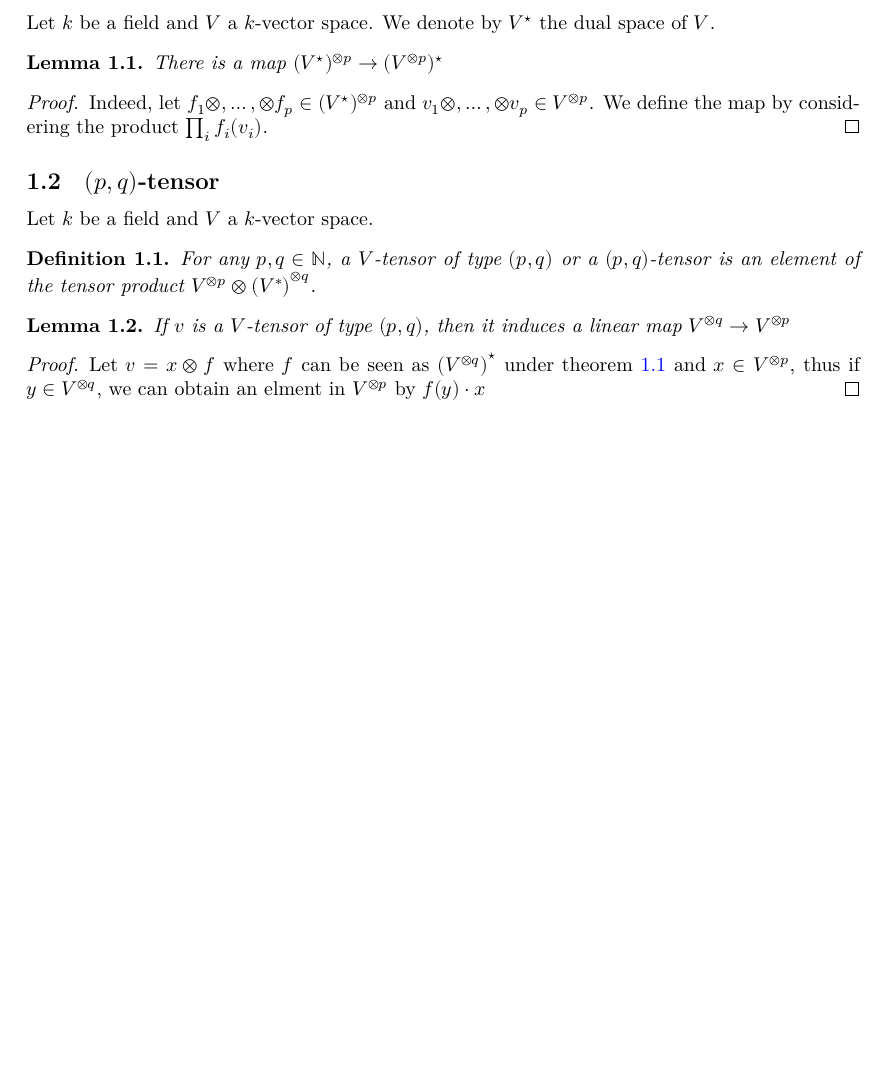
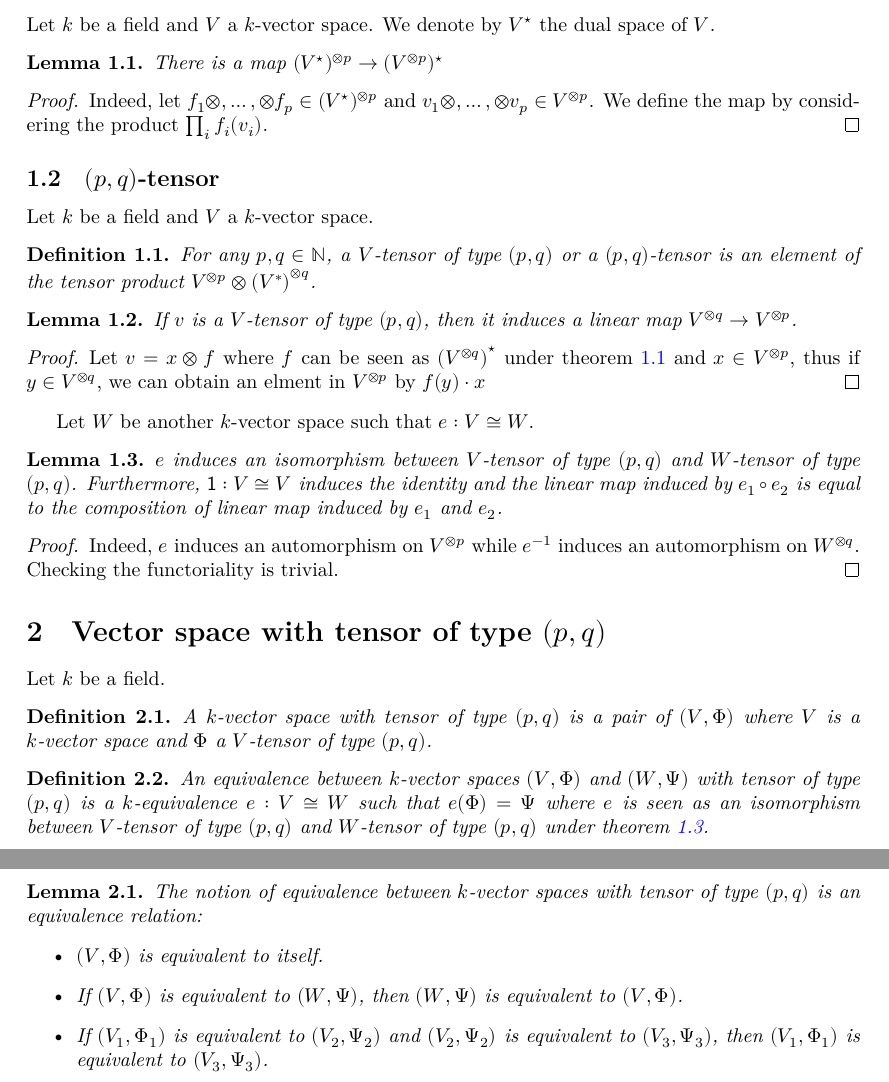
Before and after one commit to Whysoserioushah/BrauerGroup_new, a LaTeX document (blueprint/src/print.tex, which reads blueprint/src/content/galois_descent.tex): part of the page before the commit and two parts of pages 1 and 2 of 2 after it, the two joined at a grey line, cut so that both start at the same text, the shorter picture padded with empty space. Compiled offline with XeLaTeX.

Commit message:
a bit more stuff

```diff
--- a/blueprint/src/content/galois_descent.tex
+++ b/blueprint/src/content/galois_descent.tex
@@ -24,13 +24,52 @@ Let $k$ be a field and $V$ a $k$-vector space.
 
 
 \begin{lemma}
-  If $v$ is a $V$-tensor of type $(p,q)$, then it induces a linear map $V^{\otimes q}\to V^{\otimes p}$
+  If $v$ is a $V$-tensor of type $(p,q)$, then it induces a linear map $V^{\otimes q}\to V^{\otimes p}$.
+  \leanok%
+  \lean{TensorOfType.toHom}
 \end{lemma}
 \begin{proof}
   Let $v = x \otimes f$ where $f$ can be seen as ${(V^{\otimes q})}^{\star}$ under
   \cref{lem:dual-tensor-power} and $x \in V^{\otimes p}$, thus if $y \in V^{\otimes q}$, we can obtain an elment in $V^{\otimes p}$ by $f(y)\cdot x$
 \end{proof}
 
+Let $W$ be another $k$-vector space such that $e : V \cong W$.
+
+\begin{lemma}\label{lem:tensor-of-type-congr}
+  $e$ induces an isomorphism between $V$-tensor of type $(p,q)$ and $W$-tensor of type $(p, q)$. Furthermore, $\mathsf{1} : V \cong V$ induces the identity and the linear map induced by $e_{1}\circ e_{2}$ is equal to the composition of linear map induced by $e_{1}$ and $e_{2}$.
+  \leanok%
+  \lean{TensorOfType.congr}
+\end{lemma}
+\begin{proof}
+  Indeed, $e$ induces an automorphism on $V^{\otimes p}$ while $e^{-1}$ induces an automorphism on $W^{\otimes q}$. Checking the functoriality is trivial.
+\end{proof}
+
+\section{Vector space with tensor of type $(p,q)$}
+
+Let $k$ be a field.
+
+\begin{definition}
+  A $k$-vector space with tensor of type $(p, q)$ is a pair of $(V, \Phi)$ where $V$ is a $k$-vector space and $\Phi$ a $V$-tensor of type $(p, q)$.
+  \leanok%
+  \lean{VectorSpaceWithTensorOfType}
+\end{definition}
+
+\begin{definition}
+  An equivalence between $k$-vector spaces $(V, \Phi)$ and $(W, \Psi)$ with tensor of type $(p, q)$ is a $k$-equivalence $e : V \cong W$ such that $e(\Phi) = \Psi$ where $e$ is seen as an isomorphism between $V$-tensor of type $(p, q)$ and $W$-tensor of type $(p, q)$ under \cref{lem:tensor-of-type-congr}.
+  \leanok%
+\end{definition}
+
+\begin{lemma}
+  The notion of equivalence between $k$-vector spaces with tensor of type $(p, q)$ is an equivalence relation:
+  \begin{itemize}
+    \item $(V, \Phi)$ is equivalent to itself.
+    \item If $(V, \Phi)$ is equivalent to $(W, \Psi)$, then $(W, \Psi)$ is equivalent to $(V, \Phi)$.
+    \item If $(V_{1}, \Phi_{1})$ is equivalent to $(V_{2}, \Psi_{2})$ and $(V_{2}, \Psi_{2})$ is equivalent to $(V_{3}, \Psi_{3})$, then $(V_{1}, \Phi_{1})$ is equivalent to $(V_{3}, \Psi_{3})$.
+  \end{itemize}
+  \leanok%
+  \lean{VectorSpaceWithTensorOfType.Equiv.refl, VectorSpaceWithTensorOfType.Equiv.symm,  VectorSpaceWithTensorOfType.Equiv.trans}
+\end{lemma}
+
 %%% Local Variables:
 %%% mode: LaTeX
 %%% TeX-master: "../print"
```
Also changed, not shown: 3 other files.
